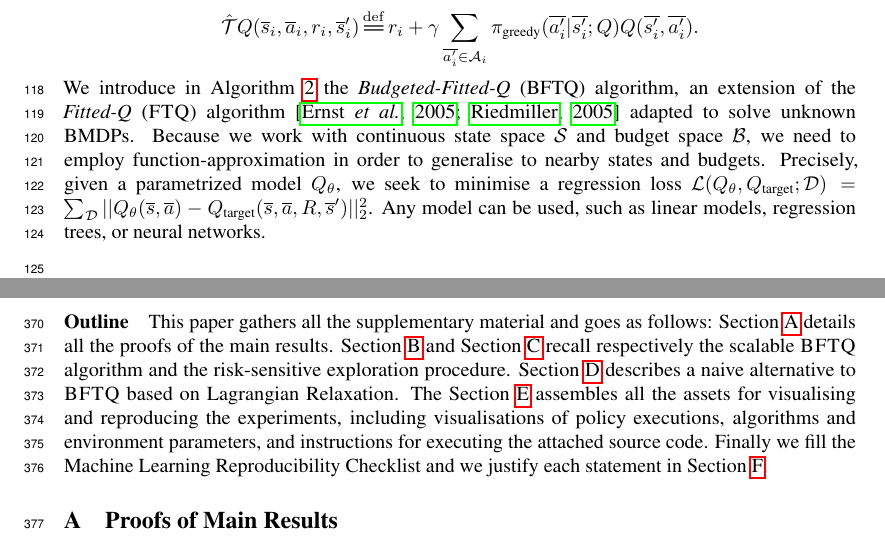
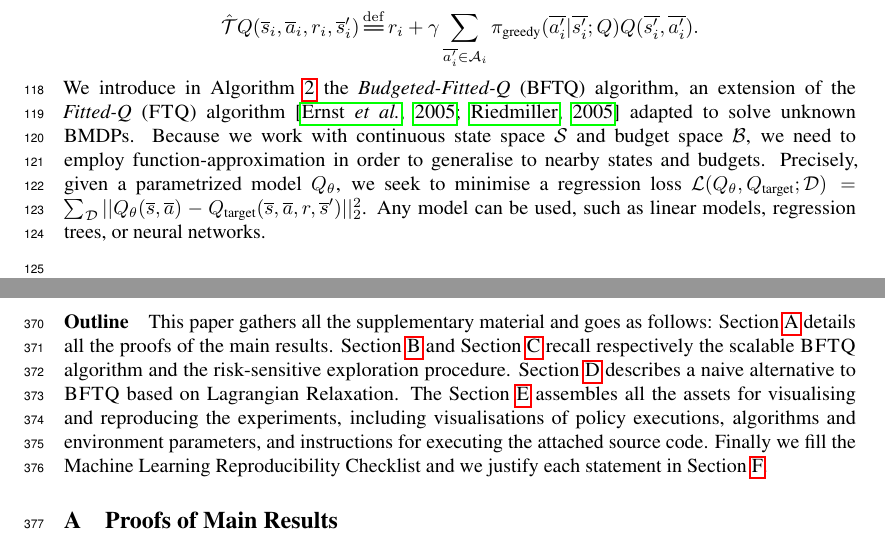
Before and after one commit to budgeted-rl/budgeted-rl.github.io, a LaTeX paper (main.tex, which reads supplementary.tex): two parts of pages 4 and 12 of 27, joined at a grey line, cut so that both start at the same text. Compiled offline with pdfLaTeX.

Commit message:
Updates from Overleaf

```diff
--- a/main.tex
+++ b/main.tex
@@ -259,7 +259,7 @@ When the BMDP is unknown, we need to adapt \Cref{algo:bvi} to work with a batch
 \begin{equation*}
     \hat{\cT} Q(\os_i, \oa_i, r_i, \os'_i) \eqdef r_i + \gamma \sum_{\ov{a'_i}\in \cA_i} \pi_\text{greedy}(\ov{a'_i}|\ov{s'_i}; Q) Q(\ov{s'_i}, \ov{a'_i}).
 \end{equation*}
-We introduce in \Cref{algo:bftq} the \emph{Budgeted-Fitted-Q} (BFTQ) algorithm, an extension of the \emph{Fitted-Q} (\FTQ) algorithm \citep{Ernst2005,Riedmiller2005} adapted to solve unknown BMDPs. Because we work with  continuous state space $\cS$ and budget space $\cB$, we need to employ function-approximation in order to generalise to nearby states and budgets. Precisely, given a parametrized model $Q_\theta$, we seek to minimise a regression loss $\cL(Q_\theta, Q_\text{target};\cD) = \sum_{\cD} ||Q_\theta(\os, \oa) - Q_\text{target}(\os, \oa, R, \os')||_2^2$.
+We introduce in \Cref{algo:bftq} the \emph{Budgeted-Fitted-Q} (BFTQ) algorithm, an extension of the \emph{Fitted-Q} (\FTQ) algorithm \citep{Ernst2005,Riedmiller2005} adapted to solve unknown BMDPs. Because we work with  continuous state space $\cS$ and budget space $\cB$, we need to employ function-approximation in order to generalise to nearby states and budgets. Precisely, given a parametrized model $Q_\theta$, we seek to minimise a regression loss $\cL(Q_\theta, Q_\text{target};\cD) = \sum_{\cD} ||Q_\theta(\os, \oa) - Q_\text{target}(\os, \oa, r, \os')||_2^2$.
 Any model can be used, such as linear models, regression trees, or neural networks.
 
 \begin{minipage}[t]{0.47\textwidth}
--- a/supplementary.tex
+++ b/supplementary.tex
@@ -1,5 +1,5 @@
 \begin{center}
-\LARGE Appendix
+\LARGE Appendices
 \end{center}
 \appendix
 
```
